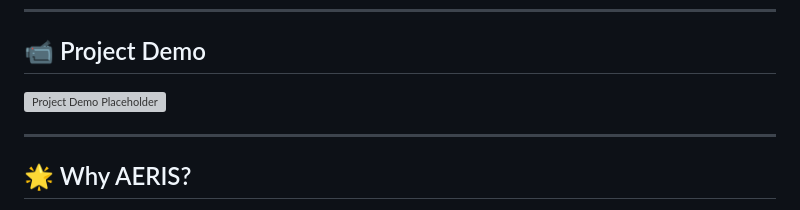
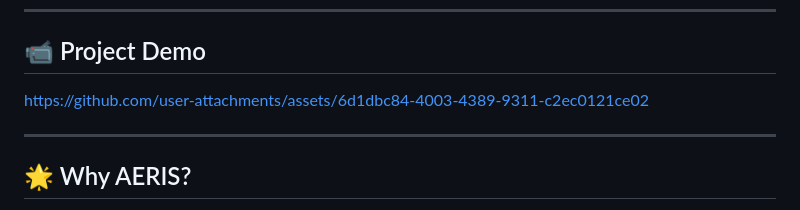
Before and after one commit to DepthStrider-x/AERIS, a Markdown page: README.md, the part around the change. Drawn GitHub-style; grey boxes are pictures that could not be loaded.

Commit message:
Update README with project demo link
Added a link to the project demo in the README.

```diff
--- a/README.md
+++ b/README.md
@@ -12,7 +12,11 @@ A full-stack, real-time air quality monitoring web application that provides **l
 
 ## 📹 Project Demo
 
-![Project Demo Placeholder](https://via.placeholder.com/800x400?text=AERIS+Dashboard+Preview)
+
+
+https://github.com/user-attachments/assets/6d1dbc84-4003-4389-9311-c2ec0121ce02
+
+
 
 ---
 
```
